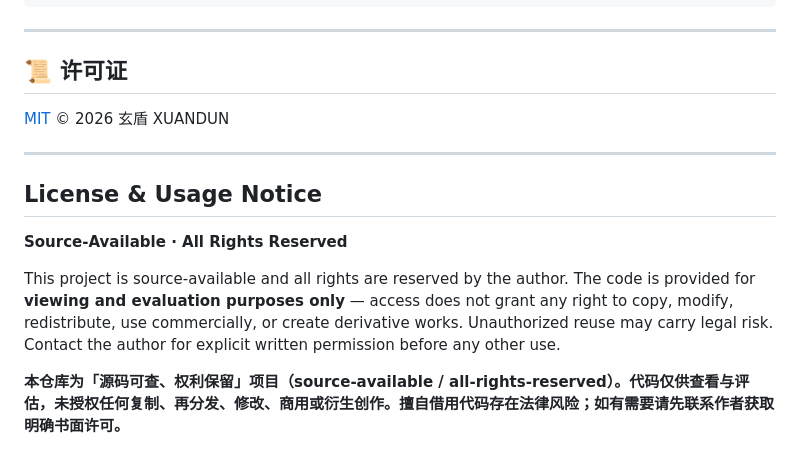
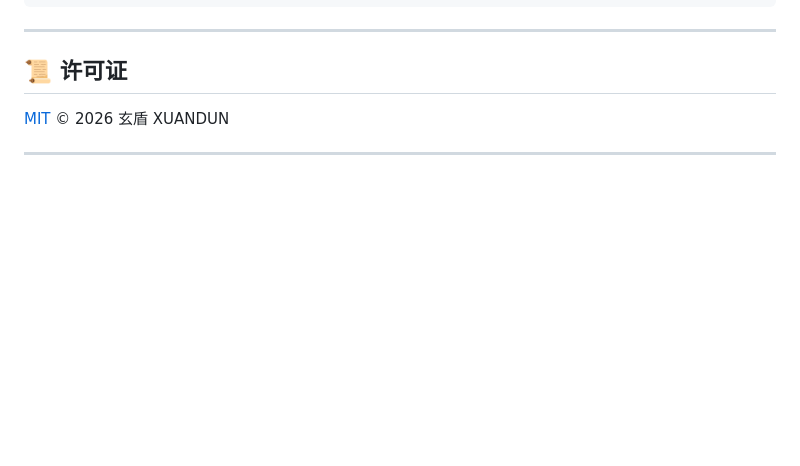
Before and after one commit to TrueFurina/xuandun-cyber-range, a Markdown page: README.md, the part around the change. Drawn GitHub-style; blank space fills up the shorter version.

Commit message:
docs(readme): remove contradictory 'All Rights Reserved' section
同一篇 README 既声明 MIT 又声明 source-available/all-rights-reserved，保留 MIT 声明，删除互斥段落。

```diff
--- a/README.md
+++ b/README.md
@@ -146,11 +146,3 @@ function startSimulator(store) {
 [MIT](./LICENSE) © 2026 玄盾 XUANDUN
 
 ---
-
-## License & Usage Notice
-
-**Source-Available · All Rights Reserved**
-
-This project is source-available and all rights are reserved by the author. The code is provided for **viewing and evaluation purposes only** — access does not grant any right to copy, modify, redistribute, use commercially, or create derivative works. Unauthorized reuse may carry legal risk. Contact the author for explicit written permission before any other use.
-
-**本仓库为「源码可查、权利保留」项目（source-available / all-rights-reserved）。代码仅供查看与评估，未授权任何复制、再分发、修改、商用或衍生创作。擅自借用代码存在法律风险；如有需要请先联系作者获取明确书面许可。**
```
